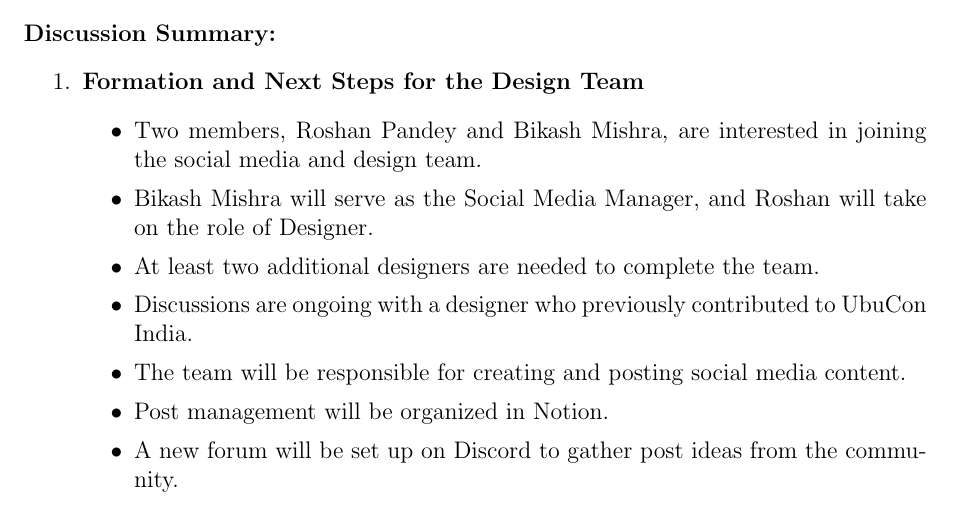
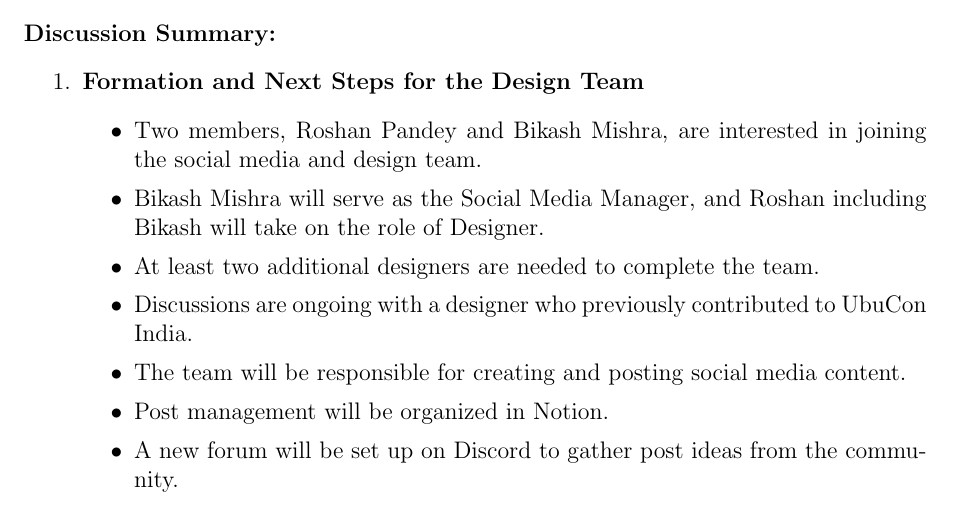
Before and after one commit to rpandox/Gnome-Meeting-Minutes, a LaTeX document (2024/November/6/MeetingMinutesGnomeNepal2024-NOV-06.tex): part of page 1 of 2, cut so that both start at the same text. Compiled offline with pdfLaTeX.

Commit message:
edit minute

```diff
--- a/2024/November/6/MeetingMinutesGnomeNepal2024-NOV-06.tex
+++ b/2024/November/6/MeetingMinutesGnomeNepal2024-NOV-06.tex
@@ -36,7 +36,7 @@
     \item \textbf{Formation and Next Steps for the Design Team}
     \begin{itemize}
         \item Two members, Roshan Pandey and Bikash Mishra, are interested in joining the social media and design team.
-        \item Bikash Mishra will serve as the Social Media Manager, and Roshan will take on the role of Designer.
+        \item Bikash Mishra will serve as the Social Media Manager, and Roshan including Bikash will take on the role of Designer.
         \item At least two additional designers are needed to complete the team.
         \item Discussions are ongoing with a designer who previously contributed to UbuCon India.
         \item The team will be responsible for creating and posting social media content.
```
Also changed, not shown: 2024/November/6/MeetingMinutesGnomeNepal2024-NOV-06.pdf.
